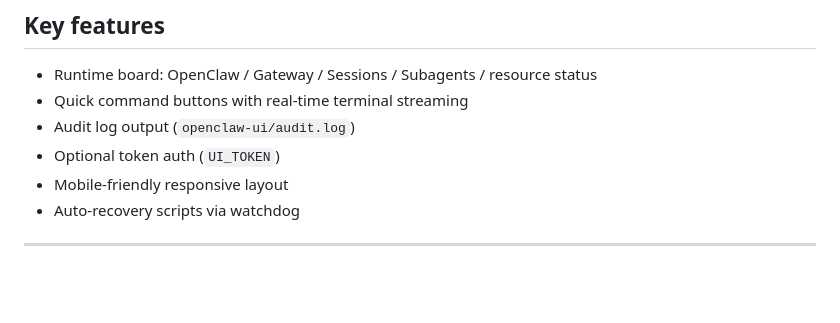
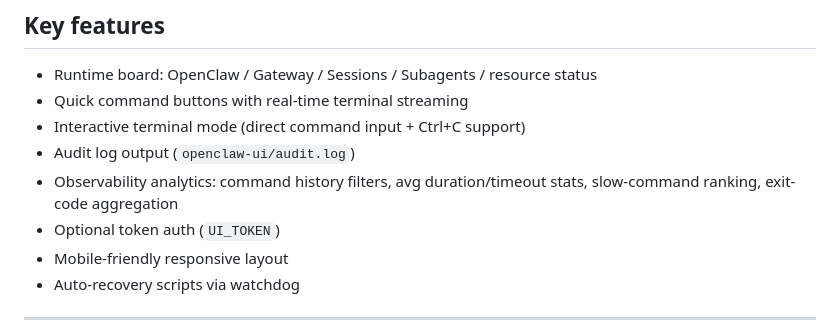
Before and after one commit to zhanfangege/openclaw-ui-ops, a Markdown page: README.en.md, the part around the change. Drawn GitHub-style; blank space fills up the shorter version.

Commit message:
docs: document interactive terminal and v0.2.0 observability features

```diff
--- a/README.en.md
+++ b/README.en.md
@@ -41,7 +41,9 @@ Operations toolkit and web console for OpenClaw, including a standalone dashboar
 
 - Runtime board: OpenClaw / Gateway / Sessions / Subagents / resource status
 - Quick command buttons with real-time terminal streaming
+- Interactive terminal mode (direct command input + Ctrl+C support)
 - Audit log output (`openclaw-ui/audit.log`)
+- Observability analytics: command history filters, avg duration/timeout stats, slow-command ranking, exit-code aggregation
 - Optional token auth (`UI_TOKEN`)
 - Mobile-friendly responsive layout
 - Auto-recovery scripts via watchdog
```
Also changed, not shown: README.md (+2 -0 lines), openclaw-ui/README.md (+5 -0 lines).
